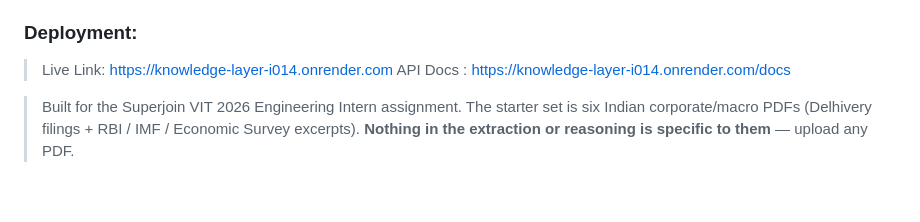
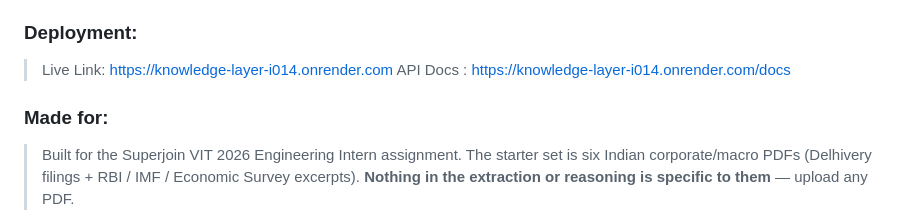
Before and after one commit to AaryaButolia11/Knowledge-Layer, a Markdown page: README.md, the part around the change. Rendered like a GitHub page; blank space fills up the shorter version.

```diff
--- a/README.md
+++ b/README.md
@@ -14,6 +14,8 @@ the **original PDF with real colour-coded highlights** whose reasoning appears o
 > Live Link: https://knowledge-layer-i014.onrender.com
 > API Docs : https://knowledge-layer-i014.onrender.com/docs
 
+
+### Made for:
 > Built for the Superjoin VIT 2026 Engineering Intern assignment. The starter set is six
 > Indian corporate/macro PDFs (Delhivery filings + RBI / IMF / Economic Survey excerpts).
 > **Nothing in the extraction or reasoning is specific to them** — upload any PDF.
```
